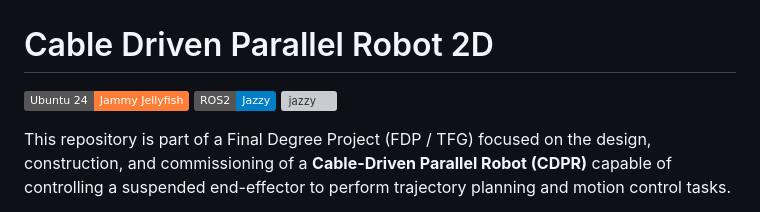
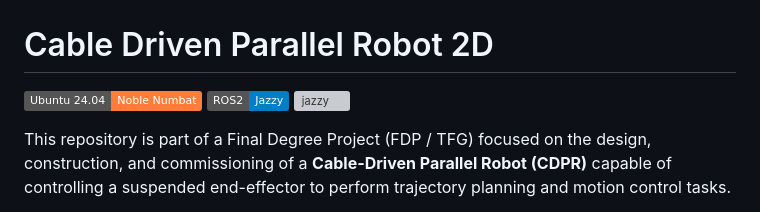
Before and after one commit to aleon2020/cable_driven_parallel_robot_2d, a Markdown page: README.md, the part around the change. GitHub-like rendering; badges without logos; grey boxes are pictures that could not be loaded.

Commit message:
Update Ubuntu badge in README

```diff
--- a/README.md
+++ b/README.md
@@ -1,6 +1,6 @@
 # Cable Driven Parallel Robot 2D
 
-![distro](https://img.shields.io/badge/Ubuntu%2024-Jammy%20Jellyfish-orange)
+![distro](https://img.shields.io/badge/Ubuntu%2024.04-Noble%20Numbat-orange)
 ![distro](https://img.shields.io/badge/ROS2-Jazzy-blue)
 [![jazzy](https://github.com/aleon2020/cable_driven_parallel_robot_2d/actions/workflows/main.yaml/badge.svg)](https://github.com/aleon2020/cable_driven_parallel_robot_2d/actions/workflows/main.yaml)
 
```
